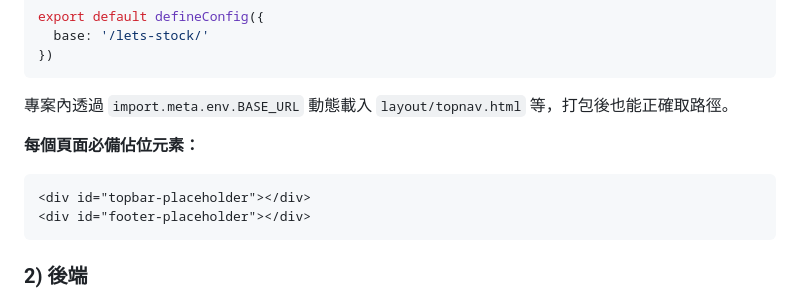
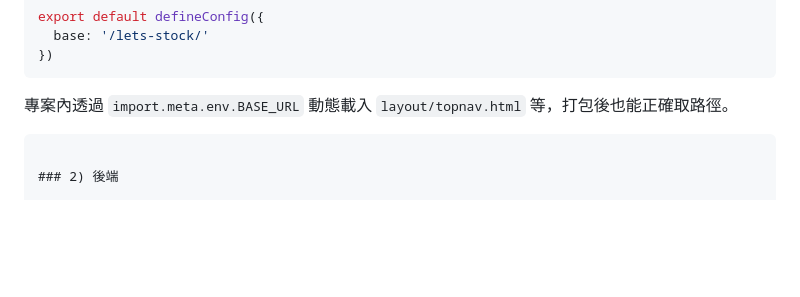
Before and after one commit to RoyPeng126/Lets-Stock, a Markdown page: README.md, the part around the change. GitHub-like rendering; blank space fills up the shorter version.

````diff
--- a/README.md
+++ b/README.md
@@ -78,11 +78,6 @@ export default defineConfig({
 })
 ```
 專案內透過 `import.meta.env.BASE_URL` 動態載入 `layout/topnav.html` 等，打包後也能正確取路徑。
-
-**每個頁面必備佔位元素：**
-```html
-<div id="topbar-placeholder"></div>
-<div id="footer-placeholder"></div>
 ```
 
 ### 2) 後端
````
